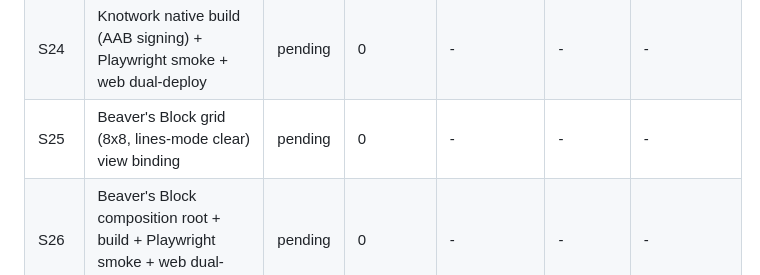
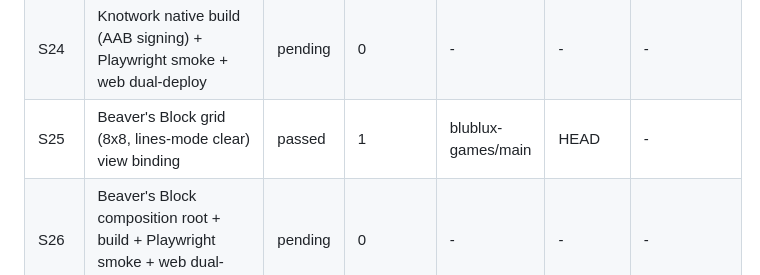
Before and after one commit to mhosseinab/phaser-games, a Markdown page: docs/2026-06-27_blublux-games_progress.md, the part around the change. Rendered like a GitHub page.

Commit message:
chore: progress S25

```diff
--- a/docs/2026-06-27_blublux-games_progress.md
+++ b/docs/2026-06-27_blublux-games_progress.md
@@ -30,7 +30,7 @@ This file is the durable cross-session source of truth for the build status of s
 | S22 | Block game scene (Phaser view + state binding + placements) | passed | 1 | blublux-games/main | 2f74e4d | - |
 | S23 | Knotwork full composition root + ad/IAP/analytics wiring | pending | 0 | - | - | - |
 | S24 | Knotwork native build (AAB signing) + Playwright smoke + web dual-deploy | pending | 0 | - | - | - |
-| S25 | Beaver's Block grid (8x8, lines-mode clear) view binding | pending | 0 | - | - | - |
+| S25 | Beaver's Block grid (8x8, lines-mode clear) view binding | passed | 1 | blublux-games/main | HEAD | - |
 | S26 | Beaver's Block composition root + build + Playwright smoke + web dual-deploy | pending | 0 | - | - | - |
 | S27 | Sound/FX polish + prefers-reduced-motion check (all 6) | pending | 0 | - | - | - |
 | S28 | Haptics integration + symbol-per-color high contrast mode (all 6) | pending | 0 | - | - | - |
```
